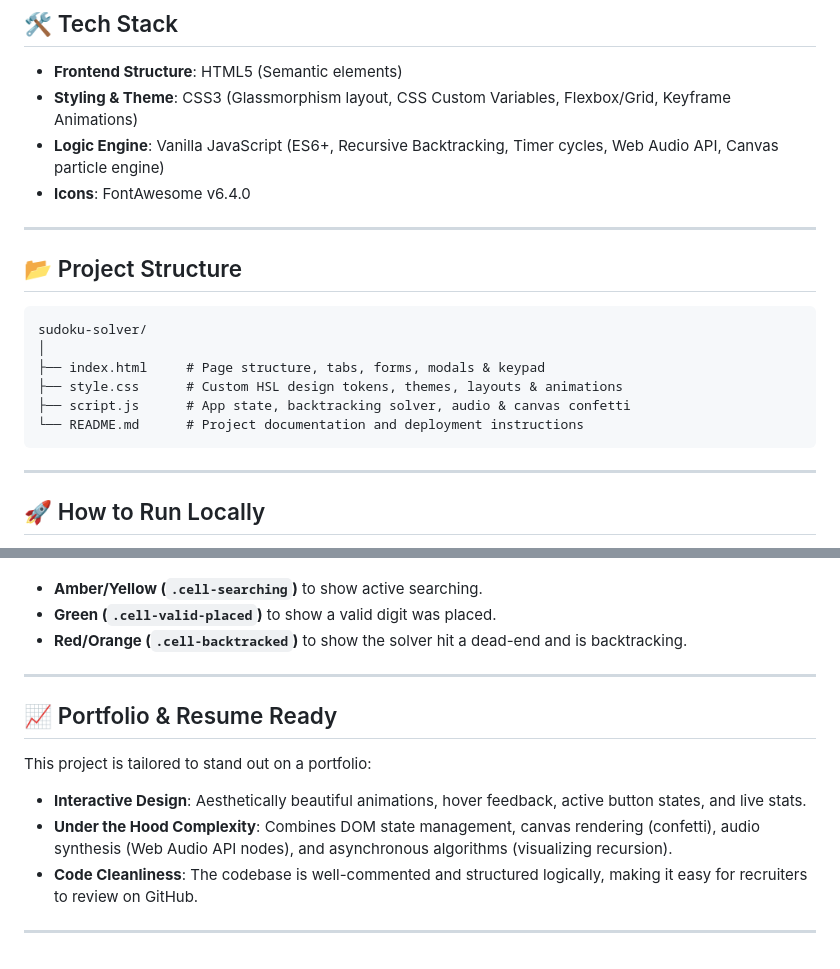
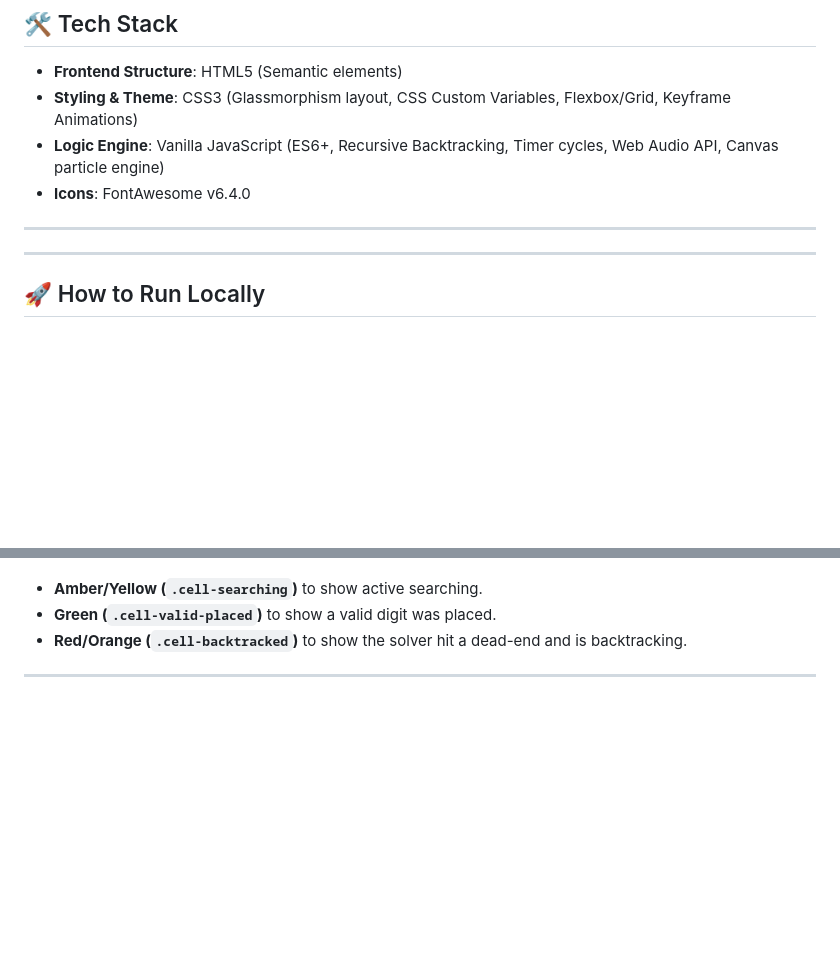
Before and after one commit to mukul-69tech/Sudoku-Solver-Web, a Markdown page: README.md, 2 parts joined by grey strips. GitHub-like rendering; blank space fills up the shorter version.

````diff
--- a/README.md
+++ b/README.md
@@ -24,15 +24,7 @@ A professional, feature-rich, and interactive Sudoku web application. This proje
 * **Logic Engine**: Vanilla JavaScript (ES6+, Recursive Backtracking, Timer cycles, Web Audio API, Canvas particle engine)
 * **Icons**: FontAwesome v6.4.0
 ---
-## 📂 Project Structure
-```text
-sudoku-solver/
-│
-├── index.html     # Page structure, tabs, forms, modals & keypad
-├── style.css      # Custom HSL design tokens, themes, layouts & animations
-├── script.js      # App state, backtracking solver, audio & canvas confetti
-└── README.md      # Project documentation and deployment instructions
-```
+
 ---
 ## 🚀 How to Run Locally
 Since this app is built purely with standard web technologies, there are **no dependencies or build steps** required.
@@ -55,9 +47,3 @@ During **Visual Solve**, the app pauses for a small interval (controlled by the
 * **Green (`.cell-valid-placed`)** to show a valid digit was placed.
 * **Red/Orange (`.cell-backtracked`)** to show the solver hit a dead-end and is backtracking.
 ---
-## 📈 Portfolio & Resume Ready
-This project is tailored to stand out on a portfolio:
-* **Interactive Design**: Aesthetically beautiful animations, hover feedback, active button states, and live stats.
-* **Under the Hood Complexity**: Combines DOM state management, canvas rendering (confetti), audio synthesis (Web Audio API nodes), and asynchronous algorithms (visualizing recursion).
-* **Code Cleanliness**: The codebase is well-commented and structured logically, making it easy for recruiters to review on GitHub.
----
````
